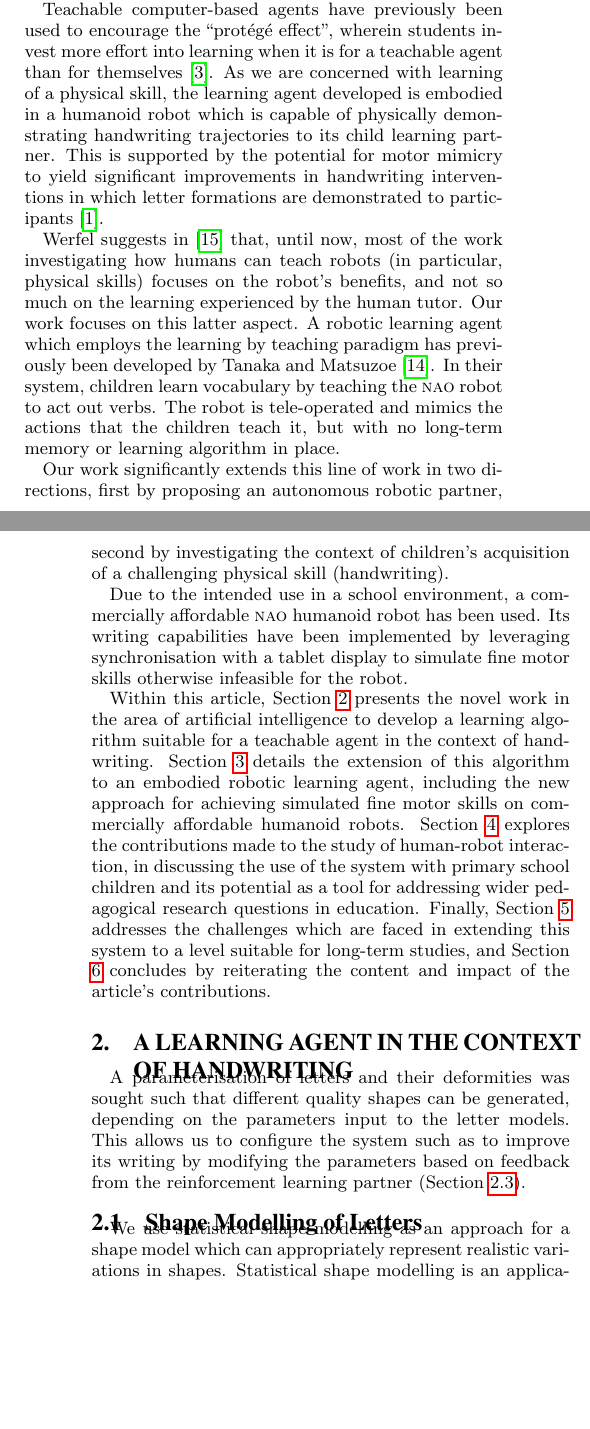
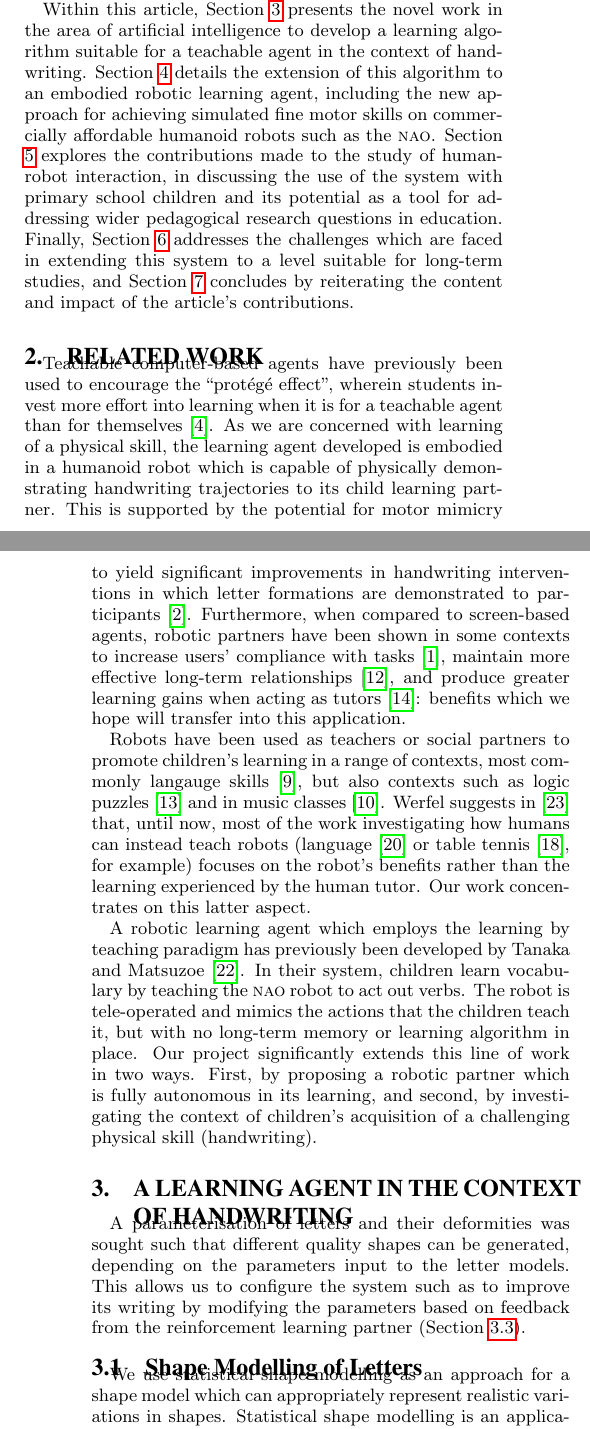
Before and after one commit to chili-epfl/hri2015-cowriter, a LaTeX paper (main.tex): two parts of the columns of pages 1 and 2 of 8, joined at a grey line, cut so that both start at the same text, the shorter picture padded with empty space. Compiled offline with pdfLaTeX.

Commit message:
additional related work (in own section)

```diff
--- a/main.tex
+++ b/main.tex
@@ -115,6 +115,22 @@ that intentionally makes mistakes typical of children learning
 handwriting. Through this capability, the robot can be taught by
 children, who themselves may learn through their teaching.
 
+%Due to the intended use in a school environment, a commercially
+%affordable {\sc nao} humanoid robot has been used. Its writing capabilities
+%have been implemented by leveraging synchronisation with a tablet display to
+%simulate fine motor skills otherwise infeasible for the robot.
+
+Within this article, Section \ref{sec:learningAlgorithm} presents the novel work in the area of
+artificial intelligence to develop a learning algorithm suitable for a teachable
+agent in the context of handwriting. Section \ref{sec:robotWriting} details the
+extension of this algorithm to an embodied robotic learning agent, including the
+new approach for achieving simulated fine motor skills on commercially
+affordable humanoid robots such as the {\sc nao}. Section \ref{sec:experiment} explores the
+contributions made to the study of human-robot interaction, in discussing the
+use of the system with primary school children and its potential as a tool for
+addressing wider pedagogical research questions in education. Finally, Section \ref{sec:futureWork} addresses the challenges which are faced in extending this system to a level suitable for long-term studies, and Section \ref{sec:conclusions} concludes by reiterating the content and impact of the article's contributions.
+
+\section{Related work}
 Teachable computer-based agents have previously been used to encourage the
 ``protégé effect'', wherein students invest more effort into learning when it
 is for a teachable agent than for themselves~\cite{Chase2009}. As we are
@@ -123,35 +139,34 @@ embodied in a humanoid robot which is capable of physically demonstrating
 handwriting trajectories to its child learning partner.
 This is supported by the potential for motor mimicry to yield significant
 improvements in handwriting interventions in which letter formations are
-demonstrated to participants~\cite{Berninger1997}.
+demonstrated to participants~\cite{Berninger1997}. Furthermore, when compared
+to screen-based agents, robotic partners have been shown in some contexts to
+increase users' compliance with tasks~\cite{Bainbridge2011}, maintain more
+effective long-term relationships~\cite{Kidd2008}, and produce greater
+learning gains when acting as tutors~\cite{Leyzberg2012}: benefits which we
+hope will transfer into this application.
 
-Werfel suggests in~\cite{Werfel2014} that, until now, most of the work investigating how
-humans can teach robots (in particular, physical skills) focuses on the robot's
-benefits, and not so much on the learning experienced by the human tutor. Our
-work focuses on this latter aspect. A robotic learning agent which employs the learning by teaching paradigm has
+Robots have been used as teachers or social partners to promote children's
+learning in a range of contexts, most commonly langauge skills~\cite{Han2010},
+but also contexts such as logic puzzles~\cite{Leyzberg2014} and in music
+classes~\cite{Han2009}.
+Werfel suggests in~\cite{Werfel2014} that, until now, most of the work
+investigating how humans can instead teach robots (language \cite{Saunders2010} or
+table tennis \cite{Mulling2013}, for example) focuses on the robot's
+benefits rather than the learning experienced by the human tutor. Our
+work concentrates on this latter aspect.
+
+A robotic learning agent which
+employs the learning by teaching paradigm has
 previously been developed by Tanaka and Matsuzoe~\cite{Tanaka2012}. In their
 system, children learn vocabulary by teaching the {\sc nao} robot to act out
 verbs. The robot is tele-operated and mimics the actions that the children
 teach it, but with no long-term memory or learning algorithm in place.
-
-Our work significantly extends this line of work in two directions, first by
-proposing an autonomous robotic partner, second by investigating the context
+Our project significantly extends this line of work in two ways. First, by
+proposing a robotic partner which is fully autonomous in its learning,
+and second, by investigating the context
 of children's acquisition of a challenging physical skill (handwriting).
 
-Due to the intended use in a school environment, a commercially
-affordable {\sc nao} humanoid robot has been used. Its writing capabilities
-have been implemented by leveraging synchronisation with a tablet display to
-simulate fine motor skills otherwise infeasible for the robot.
-
-Within this article, Section \ref{sec:learningAlgorithm} presents the novel work in the area of
-artificial intelligence to develop a learning algorithm suitable for a teachable
-agent in the context of handwriting. Section \ref{sec:robotWriting} details the
-extension of this algorithm to an embodied robotic learning agent, including the
-new approach for achieving simulated fine motor skills on commercially
-affordable humanoid robots. Section \ref{sec:experiment} explores the
-contributions made to the study of human-robot interaction, in discussing the
-use of the system with primary school children and its potential as a tool for
-addressing wider pedagogical research questions in education. Finally, Section \ref{sec:futureWork} addresses the challenges which are faced in extending this system to a level suitable for long-term studies, and Section \ref{sec:conclusions} concludes by reiterating the content and impact of the article's contributions.
 
 
 
```
Also changed, not shown: library.bib (+72 -0 lines), rebuttal_sorted.txt (+19 -10 lines).
